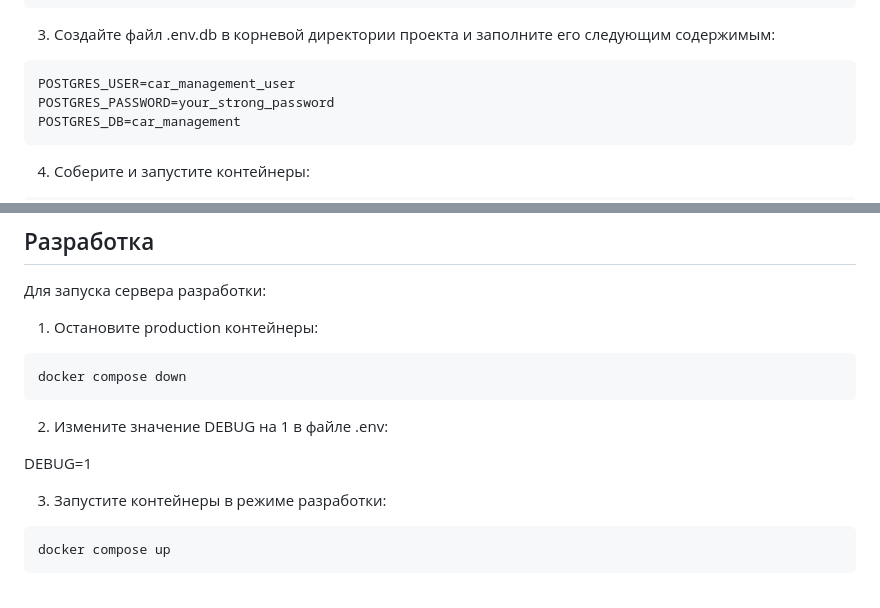
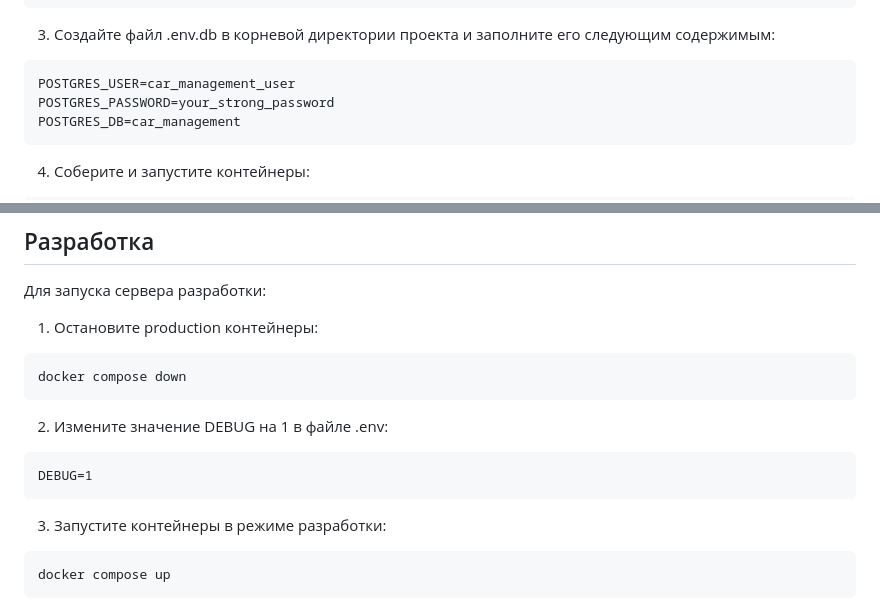
Before and after one commit to SergeyGr07/car_management_django_app, a Markdown page: README.md, 2 parts joined by grey strips. Drawn GitHub-style.

Commit message:
minor_fix_readme

````diff
--- a/README.md
+++ b/README.md
@@ -34,7 +34,7 @@ DATABASE=postgres
 
 3. Создайте файл .env.db в корневой директории проекта и заполните его следующим содержимым:
 
-```env.db
+```.env
 POSTGRES_USER=car_management_user
 POSTGRES_PASSWORD=your_strong_password
 POSTGRES_DB=car_management
@@ -72,7 +72,9 @@ docker compose down
 
 2. Измените значение DEBUG на 1 в файле .env:
 
+```.env
 DEBUG=1
+```
 
 3. Запустите контейнеры в режиме разработки:
 
````
